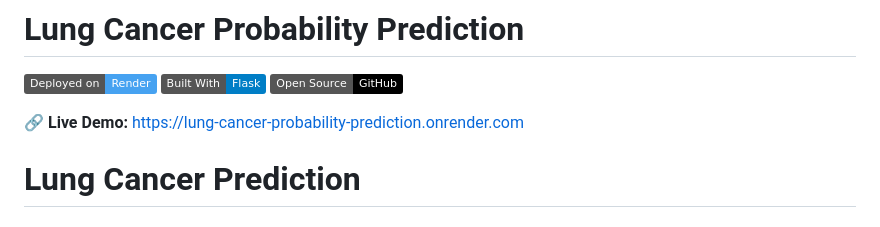
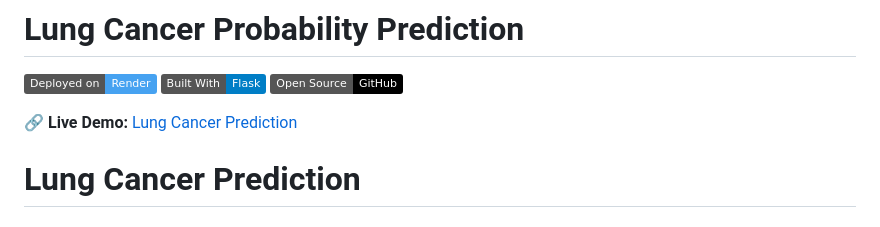
Before and after one commit to DrDarkShadow/Lung_Cancer_Prediction, a Markdown page: README.md, the part around the change. Rendered like a GitHub page; badges without logos.

```diff
--- a/README.md
+++ b/README.md
@@ -4,7 +4,7 @@
 [![Flask](https://img.shields.io/badge/Built%20With-Flask-blue.svg?logo=flask)](https://flask.palletsprojects.com/)
 [![GitHub](https://img.shields.io/badge/Open%20Source-GitHub-black.svg?logo=github)](https://github.com/YOUR_USERNAME/YOUR_REPO)
 
-🔗 **Live Demo:** https://lung-cancer-probability-prediction.onrender.com
+🔗 **Live Demo:** [Lung Cancer Prediction](https://lung-cancer-probability-prediction.onrender.com)
 
 
 # Lung Cancer Prediction
```
